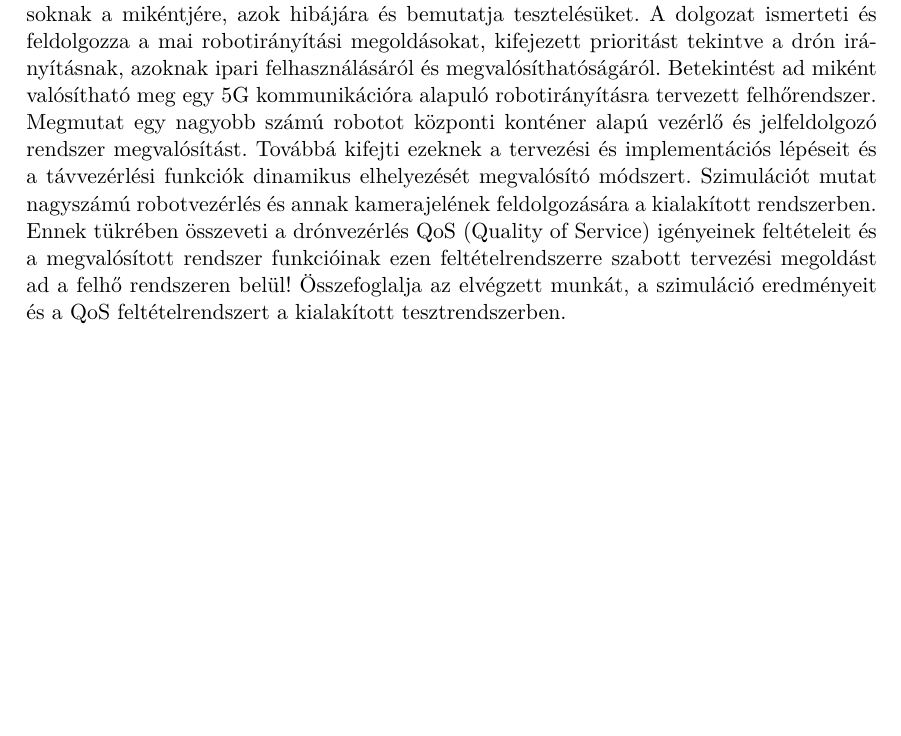
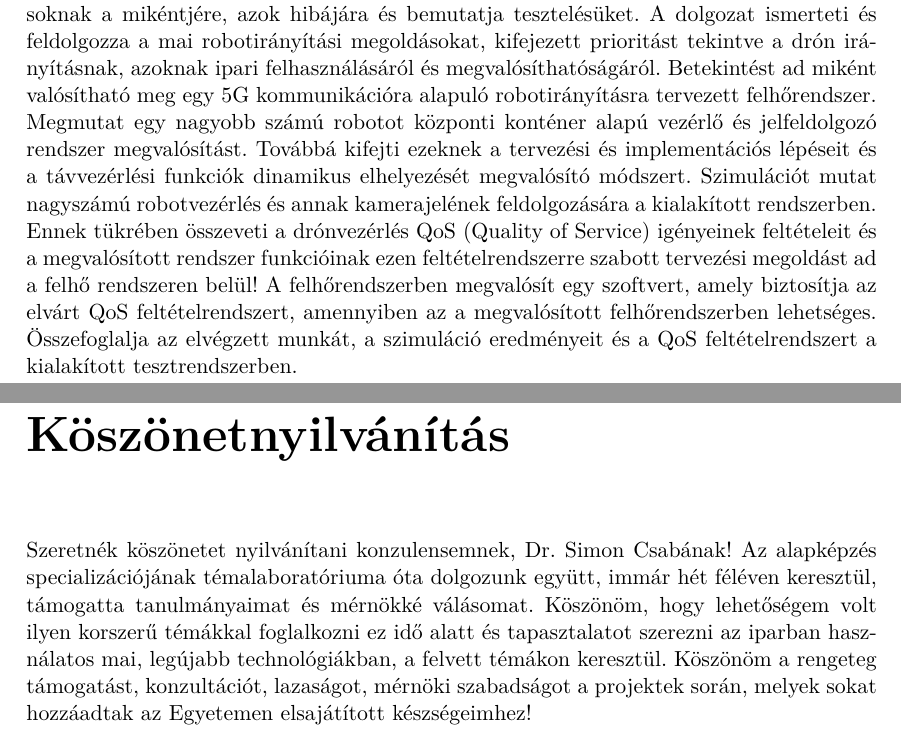
Before and after one commit to danielnanasi/cloud-based-drone-control, a LaTeX thesis (docs/thesis.tex, which reads docs/content/abstract.tex, docs/content/acknowledgement.tex): part of page 7 of 65 before the commit and two parts of pages 7 and 62 of 66 after it, the two joined at a grey line, cut so that both start at the same text, the shorter picture padded with empty space. Compiled offline with LuaLaTeX.

Commit message:
final docs

```diff
--- a/docs/content/abstract.tex
+++ b/docs/content/abstract.tex
@@ -9,8 +9,7 @@
 \chapter*{Kivonat}\addcontentsline{toc}{chapter}{Kivonat}
 
 A diplomaterv a mai felhőrendszerekről és azokban robot irányítási megoldásaiban mélyed el.
-Megmutatja a mai rendszerek felhőrendszerek szolgáltatás alapú technológiáit és bevezeti az olvasót a konténeralapú szolgáltatásmenedzsmentbe. Leírást ad a felhasználói igényekről és a felhőrendszereknek a jövőbeli fejlesztési lehetőségeiről. Áttekintést ad a közösségi fejlesztések által nyújtott nagy méretű erőforrás menedzsment megoldásoknak a mikéntjére, azok hibájára és bemutatja tesztelésüket. A dolgozat ismerteti és feldolgozza a mai robotirányítási megoldásokat, kifejezett prioritást tekintve a drón irányításnak, azoknak ipari felhasználásáról és megvalósíthatóságáról. Betekintést ad miként valósítható meg egy 5G kommunikációra alapuló robotirányításra tervezett felhőrendszer. Megmutat egy nagyobb számú robotot központi konténer alapú vezérlő és jelfeldolgozó rendszer megvalósítást. Továbbá kifejti ezeknek a tervezési és implementációs lépéseit és a távvezérlési funkciók dinamikus elhelyezését megvalósító módszert. Szimulációt mutat nagyszámú robotvezérlés és annak kamerajelének feldolgozására a kialakított rendszerben. Ennek tükrében összeveti a drónvezérlés QoS (Quality of Service) igényeinek feltételeit és a megvalósított rendszer funkcióinak ezen feltételrendszerre szabott tervezési megoldást ad a felhő rendszeren belül!
-Összefoglalja az elvégzett munkát, a szimuláció eredményeit és a QoS feltételrendszert a kialakított tesztrendszerben.
+Megmutatja a mai rendszerek felhőrendszerek szolgáltatás alapú technológiáit és bevezeti az olvasót a konténeralapú szolgáltatásmenedzsmentbe. Leírást ad a felhasználói igényekről és a felhőrendszereknek a jövőbeli fejlesztési lehetőségeiről. Áttekintést ad a közösségi fejlesztések által nyújtott nagy méretű erőforrás menedzsment megoldásoknak a mikéntjére, azok hibájára és bemutatja tesztelésüket. A dolgozat ismerteti és feldolgozza a mai robotirányítási megoldásokat, kifejezett prioritást tekintve a drón irányításnak, azoknak ipari felhasználásáról és megvalósíthatóságáról. Betekintést ad miként valósítható meg egy 5G kommunikációra alapuló robotirányításra tervezett felhőrendszer. Megmutat egy nagyobb számú robotot központi konténer alapú vezérlő és jelfeldolgozó rendszer megvalósítást. Továbbá kifejti ezeknek a tervezési és implementációs lépéseit és a távvezérlési funkciók dinamikus elhelyezését megvalósító módszert. Szimulációt mutat nagyszámú robotvezérlés és annak kamerajelének feldolgozására a kialakított rendszerben. Ennek tükrében összeveti a drónvezérlés QoS (Quality of Service) igényeinek feltételeit és a megvalósított rendszer funkcióinak ezen feltételrendszerre szabott tervezési megoldást ad a felhő rendszeren belül! A felhőrendszerben megvalósít egy szoftvert, amely biztosítja az elvárt QoS feltételrendszert, amennyiben az a megvalósított felhőrendszerben lehetséges. Összefoglalja az elvégzett munkát, a szimuláció eredményeit és a QoS feltételrendszert a kialakított tesztrendszerben.
 
 
 \vfill
--- a/docs/content/acknowledgement.tex
+++ b/docs/content/acknowledgement.tex
@@ -2,4 +2,4 @@
 \chapter*{\koszonetnyilvanitas}\addcontentsline{toc}{chapter}{\koszonetnyilvanitas}
 %----------------------------------------------------------------------------
 
-Szeretnék köszönetet nyilvánítani konzulensemnek, Dr. Simon Csabának! Az alapképzés specializációjának témalaboratóriuma óta dolgozunk együtt, immár 7 féléven és nyarakon keresztül, támogatta tanulmányaimat és mérnökké válásomat. Köszönöm, hogy lehetőségem volt ilyen korszerű témákkal foglalkozni ez idő alatt és tapasztalatot szerezni a legkorszerűbb iparban használatos technológiákba, a felvett témákon keresztül. Köszönöm a rengeteg támogatást, konzultációt, lazaságot, mérnöki szabadságot a projektek során, melyek sokat hozzáadtak az Egyetemen elsajátított készségeimhez!
+Szeretnék köszönetet nyilvánítani konzulensemnek, Dr. Simon Csabának! Az alapképzés specializációjának témalaboratóriuma óta dolgozunk együtt, immár hét féléven keresztül, támogatta tanulmányaimat és mérnökké válásomat. Köszönöm, hogy lehetőségem volt ilyen korszerű témákkal foglalkozni ez idő alatt és tapasztalatot szerezni az iparban használatos mai, legújabb technológiákban, a felvett témákon keresztül. Köszönöm a rengeteg támogatást, konzultációt, lazaságot, mérnöki szabadságot a projektek során, melyek sokat hozzáadtak az Egyetemen elsajátított készségeimhez!
```
Also changed, not shown: docs/thesis.tex (+1 -1 lines), docs/thesis.pdf, docs/content/abstract.tex (3 more changed lines), 6 other files.
